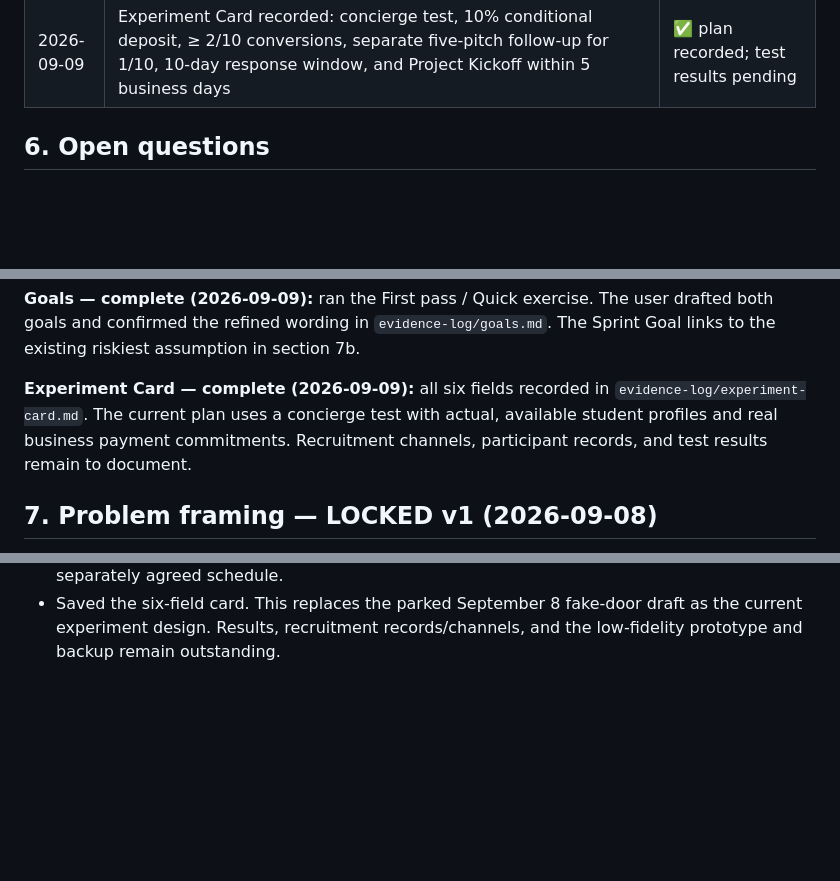
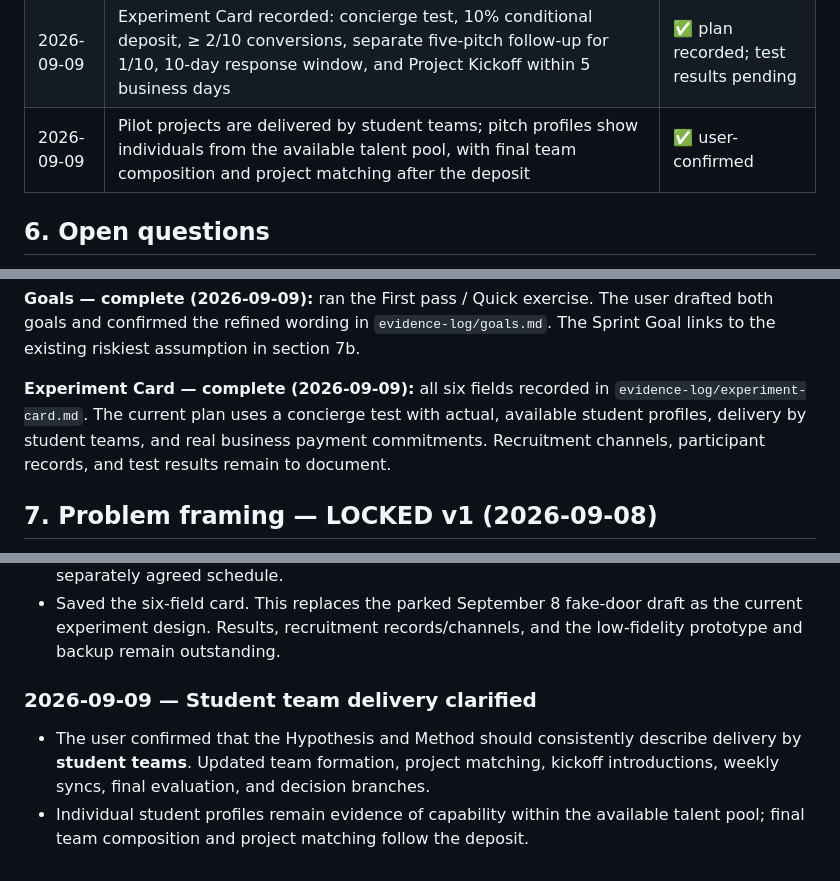
Before and after one commit to lucasavila23/skillbridge, a Markdown page: project-scope.md, 3 parts joined by grey strips. Drawn GitHub-style; blank space fills up the shorter version.

Commit message:
Align experiment delivery with student teams

```diff
--- a/project-scope.md
+++ b/project-scope.md
@@ -86,6 +86,7 @@ Many peers hit the same wall.
 | 2026-09-08 | GitHub MCP (`github@claude-plugins-official`) adopted for PR/issue tooling | ✅ confirmed (activation pending token + restart) |
 | 2026-09-09 | Product Goal and current Sprint Goal recorded in `evidence-log/goals.md`; Product Goal includes student experience and completed projects for businesses; Sprint Goal addresses business willingness to entrust paid projects to inexperienced student teams | ✅ user-confirmed via confirm-check |
 | 2026-09-09 | Experiment Card recorded: concierge test, 10% conditional deposit, ≥ 2/10 conversions, separate five-pitch follow-up for 1/10, 10-day response window, and Project Kickoff within 5 business days | ✅ plan recorded; test results pending |
+| 2026-09-09 | Pilot projects are delivered by student teams; pitch profiles show individuals from the available talent pool, with final team composition and project matching after the deposit | ✅ user-confirmed |
 
 ## 6. Open questions
 
@@ -113,7 +114,8 @@ The Sprint Goal links to the existing riskiest assumption in section 7b.
 
 **Experiment Card — complete (2026-09-09):** all six fields recorded in
 `evidence-log/experiment-card.md`. The current plan uses a concierge test with
-actual, available student profiles and real business payment commitments.
+actual, available student profiles, delivery by student teams, and real business
+payment commitments.
 Recruitment channels, participant records, and test results remain to document.
 
 ## 7. Problem framing — LOCKED v1 (2026-09-08)
@@ -302,3 +304,10 @@ Full version: `assumptions.md` / `evidence-log/assumptions.md`.
 - Saved the six-field card. This replaces the parked September 8 fake-door draft
   as the current experiment design. Results, recruitment records/channels, and
   the low-fidelity prototype and backup remain outstanding.
+
+### 2026-09-09 — Student team delivery clarified
+- The user confirmed that the Hypothesis and Method should consistently describe
+  delivery by **student teams**. Updated team formation, project matching,
+  kickoff introductions, weekly syncs, final evaluation, and decision branches.
+- Individual student profiles remain evidence of capability within the available
+  talent pool; final team composition and project matching follow the deposit.
```
Also changed, not shown: evidence-log/ai-usage-log.md (+1 -0 lines), evidence-log/experiment-card.md (+23 -18 lines).
